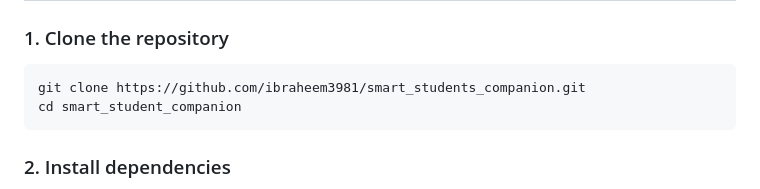
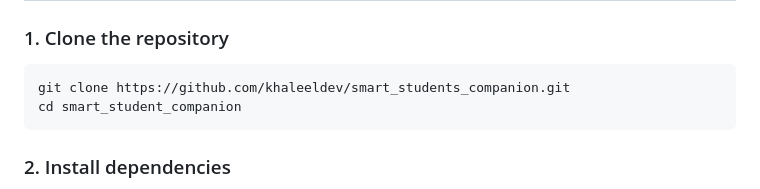
Before and after one commit to ibraheem3981/smart_students_companion, a Markdown page: README.md, the part around the change. GitHub-like rendering.

Commit message:
Update repository URL in README

````diff
--- a/README.md
+++ b/README.md
@@ -51,7 +51,7 @@ To run and build this project from source, you will need:
 
 ### 1. Clone the repository
 ```bash
-git clone https://github.com/ibraheem3981/smart_students_companion.git
+git clone https://github.com/khaleeldev/smart_students_companion.git
 cd smart_student_companion
 ```
 
````
